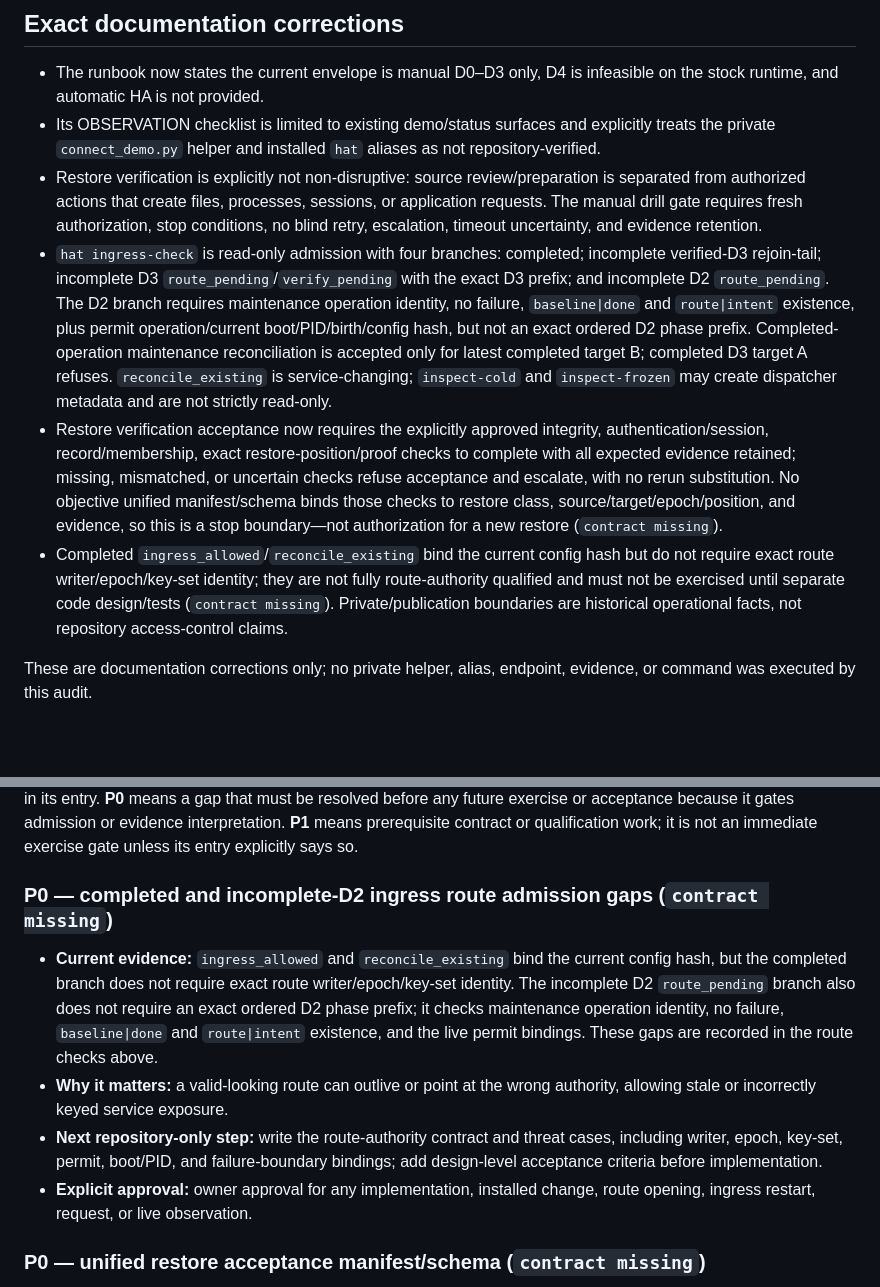
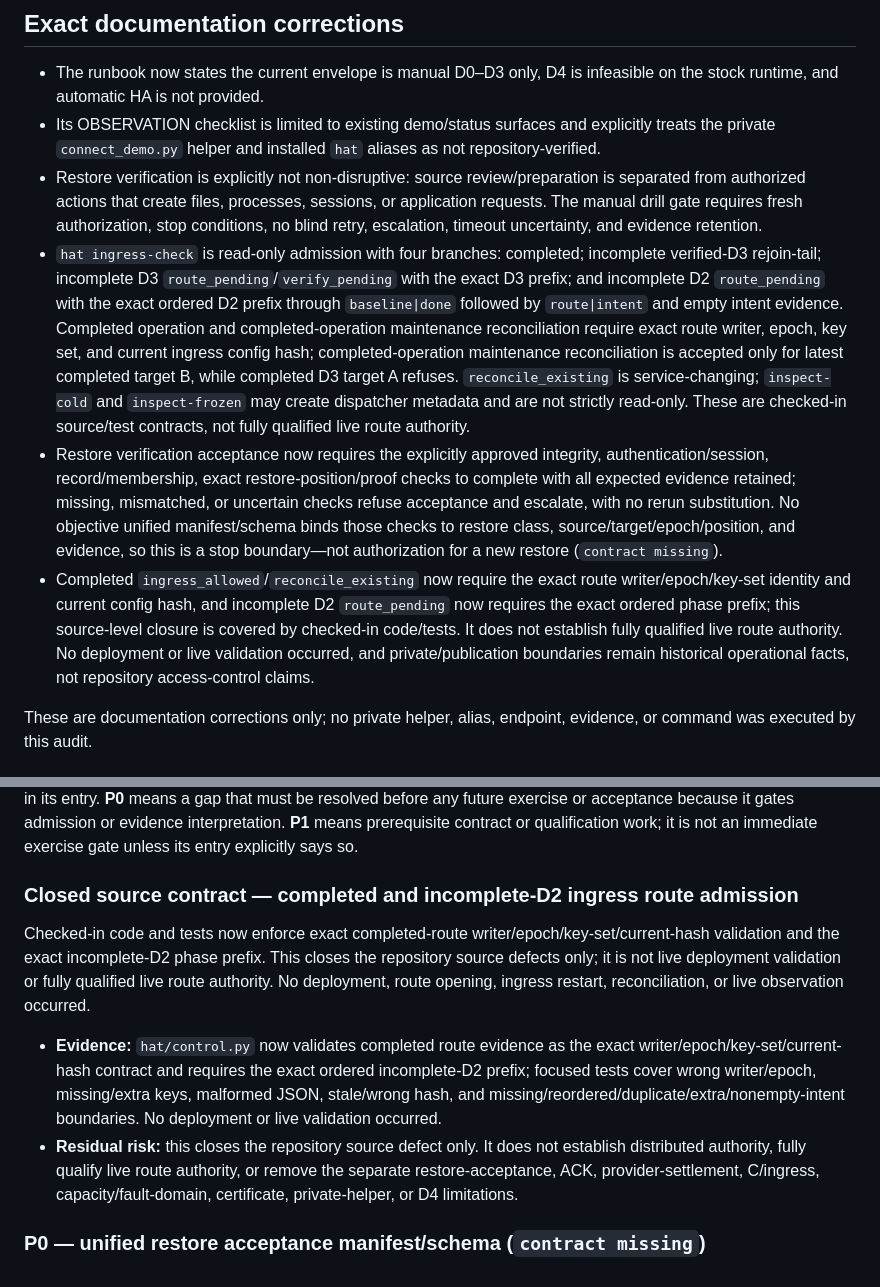
Before and after one commit to burggraf/highly-available-trailbase, a Markdown page: docs/plans/2026-09-10-d0-d3-operational-readiness-audit-findings.md, 2 parts joined by grey strips. Drawn GitHub-style; blank space fills up the shorter version.

Commit message:
docs: close route admission source findings

```diff
--- a/docs/plans/2026-09-10-d0-d3-operational-readiness-audit-findings.md
+++ b/docs/plans/2026-09-10-d0-d3-operational-readiness-audit-findings.md
@@ -19,9 +19,9 @@ The earlier clean `f781f0e` checkpoint remains historical non-clean evidence: D4
 - The runbook now states the current envelope is manual D0–D3 only, D4 is infeasible on the stock runtime, and automatic HA is not provided.
 - Its OBSERVATION checklist is limited to existing demo/status surfaces and explicitly treats the private `connect_demo.py` helper and installed `hat` aliases as not repository-verified.
 - Restore verification is explicitly not non-disruptive: source review/preparation is separated from authorized actions that create files, processes, sessions, or application requests. The manual drill gate requires fresh authorization, stop conditions, no blind retry, escalation, timeout uncertainty, and evidence retention.
-- `hat ingress-check` is read-only admission with four branches: completed; incomplete verified-D3 rejoin-tail; incomplete D3 `route_pending`/`verify_pending` with the exact D3 prefix; and incomplete D2 `route_pending`. The D2 branch requires maintenance operation identity, no failure, `baseline|done` and `route|intent` existence, plus permit operation/current boot/PID/birth/config hash, but not an exact ordered D2 phase prefix. Completed-operation maintenance reconciliation is accepted only for latest completed target B; completed D3 target A refuses. `reconcile_existing` is service-changing; `inspect-cold` and `inspect-frozen` may create dispatcher metadata and are not strictly read-only.
+- `hat ingress-check` is read-only admission with four branches: completed; incomplete verified-D3 rejoin-tail; incomplete D3 `route_pending`/`verify_pending` with the exact D3 prefix; and incomplete D2 `route_pending` with the exact ordered D2 prefix through `baseline|done` followed by `route|intent` and empty intent evidence. Completed operation and completed-operation maintenance reconciliation require exact route writer, epoch, key set, and current ingress config hash; completed-operation maintenance reconciliation is accepted only for latest completed target B, while completed D3 target A refuses. `reconcile_existing` is service-changing; `inspect-cold` and `inspect-frozen` may create dispatcher metadata and are not strictly read-only. These are checked-in source/test contracts, not fully qualified live route authority.
 - Restore verification acceptance now requires the explicitly approved integrity, authentication/session, record/membership, exact restore-position/proof checks to complete with all expected evidence retained; missing, mismatched, or uncertain checks refuse acceptance and escalate, with no rerun substitution. No objective unified manifest/schema binds those checks to restore class, source/target/epoch/position, and evidence, so this is a stop boundary—not authorization for a new restore (`contract missing`).
-- Completed `ingress_allowed`/`reconcile_existing` bind the current config hash but do not require exact route writer/epoch/key-set identity; they are not fully route-authority qualified and must not be exercised until separate code design/tests (`contract missing`). Private/publication boundaries are historical operational facts, not repository access-control claims.
+- Completed `ingress_allowed`/`reconcile_existing` now require the exact route writer/epoch/key-set identity and current config hash, and incomplete D2 `route_pending` now requires the exact ordered phase prefix; this source-level closure is covered by checked-in code/tests. It does not establish fully qualified live route authority. No deployment or live validation occurred, and private/publication boundaries remain historical operational facts, not repository access-control claims.
 
 These are documentation corrections only; no private helper, alias, endpoint, evidence, or command was executed by this audit.
 
@@ -90,12 +90,12 @@ The source-level `inspect_cold()` function is observational, but the installed d
 
 This register is repository-only. “Current evidence” means checked-in source, tests, and documented historical boundaries; it is not a current-live observation. Source-level gaps are not evidence that the historical or documented deployment is presently unsafe or experiencing an incident. Every live or mutating step requires the approval stated in its entry. **P0** means a gap that must be resolved before any future exercise or acceptance because it gates admission or evidence interpretation. **P1** means prerequisite contract or qualification work; it is not an immediate exercise gate unless its entry explicitly says so.
 
-### P0 — completed and incomplete-D2 ingress route admission gaps (`contract missing`)
+### Closed source contract — completed and incomplete-D2 ingress route admission
 
-- **Current evidence:** `ingress_allowed` and `reconcile_existing` bind the current config hash, but the completed branch does not require exact route writer/epoch/key-set identity. The incomplete D2 `route_pending` branch also does not require an exact ordered D2 phase prefix; it checks maintenance operation identity, no failure, `baseline|done` and `route|intent` existence, and the live permit bindings. These gaps are recorded in the route checks above.
-- **Why it matters:** a valid-looking route can outlive or point at the wrong authority, allowing stale or incorrectly keyed service exposure.
-- **Next repository-only step:** write the route-authority contract and threat cases, including writer, epoch, key-set, permit, boot/PID, and failure-boundary bindings; add design-level acceptance criteria before implementation.
-- **Explicit approval:** owner approval for any implementation, installed change, route opening, ingress restart, request, or live observation.
+Checked-in code and tests now enforce exact completed-route writer/epoch/key-set/current-hash validation and the exact incomplete-D2 phase prefix. This closes the repository source defects only; it is not live deployment validation or fully qualified live route authority. No deployment, route opening, ingress restart, reconciliation, or live observation occurred.
+
+- **Evidence:** `hat/control.py` now validates completed route evidence as the exact writer/epoch/key-set/current-hash contract and requires the exact ordered incomplete-D2 prefix; focused tests cover wrong writer/epoch, missing/extra keys, malformed JSON, stale/wrong hash, and missing/reordered/duplicate/extra/nonempty-intent boundaries. No deployment or live validation occurred.
+- **Residual risk:** this closes the repository source defect only. It does not establish distributed authority, fully qualify live route authority, or remove the separate restore-acceptance, ACK, provider-settlement, C/ingress, capacity/fault-domain, certificate, private-helper, or D4 limitations.
 
 ### P0 — unified restore acceptance manifest/schema (`contract missing`)
 
```
Also changed, not shown: other parts of docs/plans/2026-09-10-d0-d3-operational-readiness-audit-findings.md (+1 -1 lines), docs/runbook.md (+1 -1 lines), docs/status.md (+1 -1 lines).
